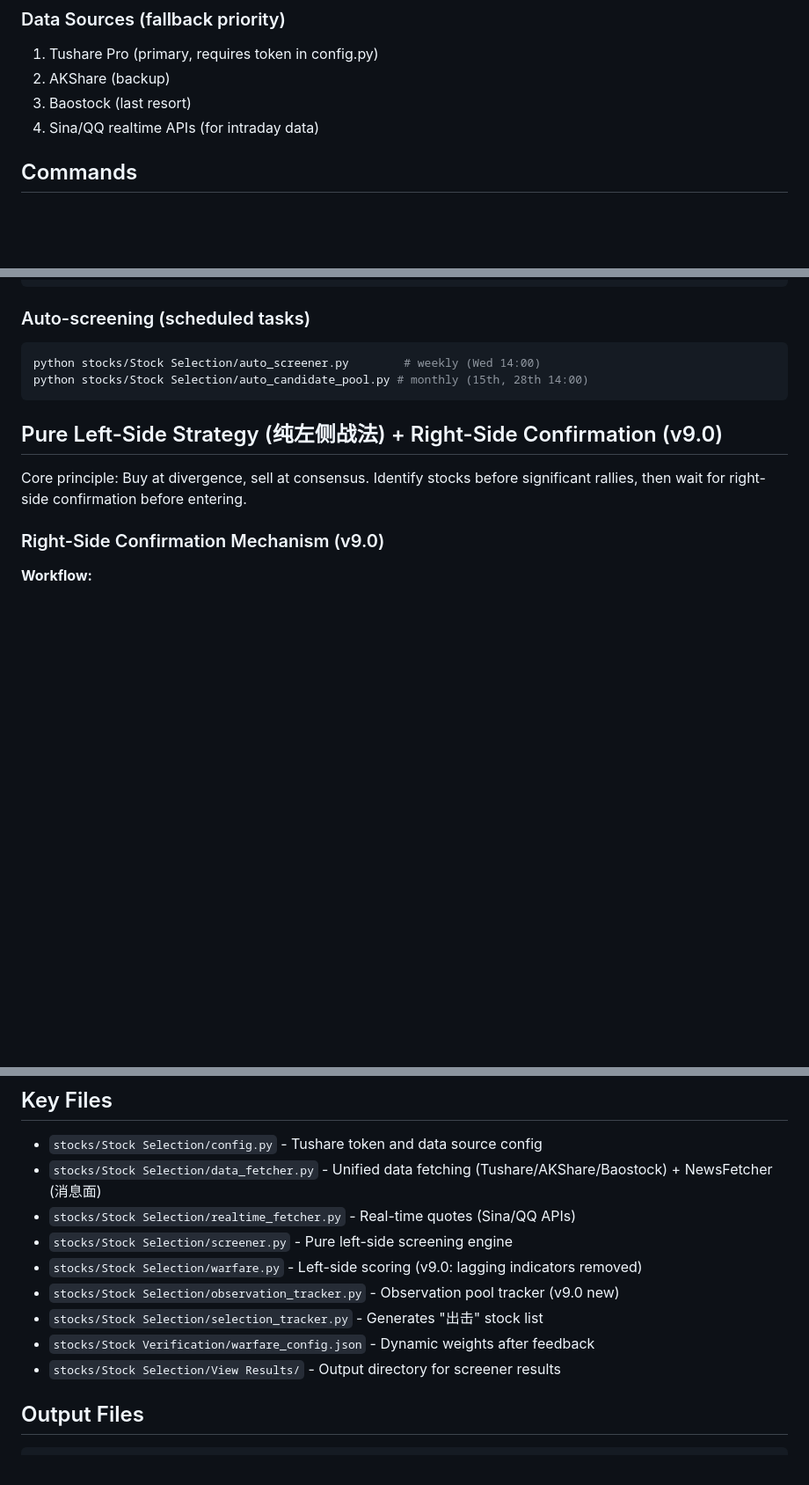
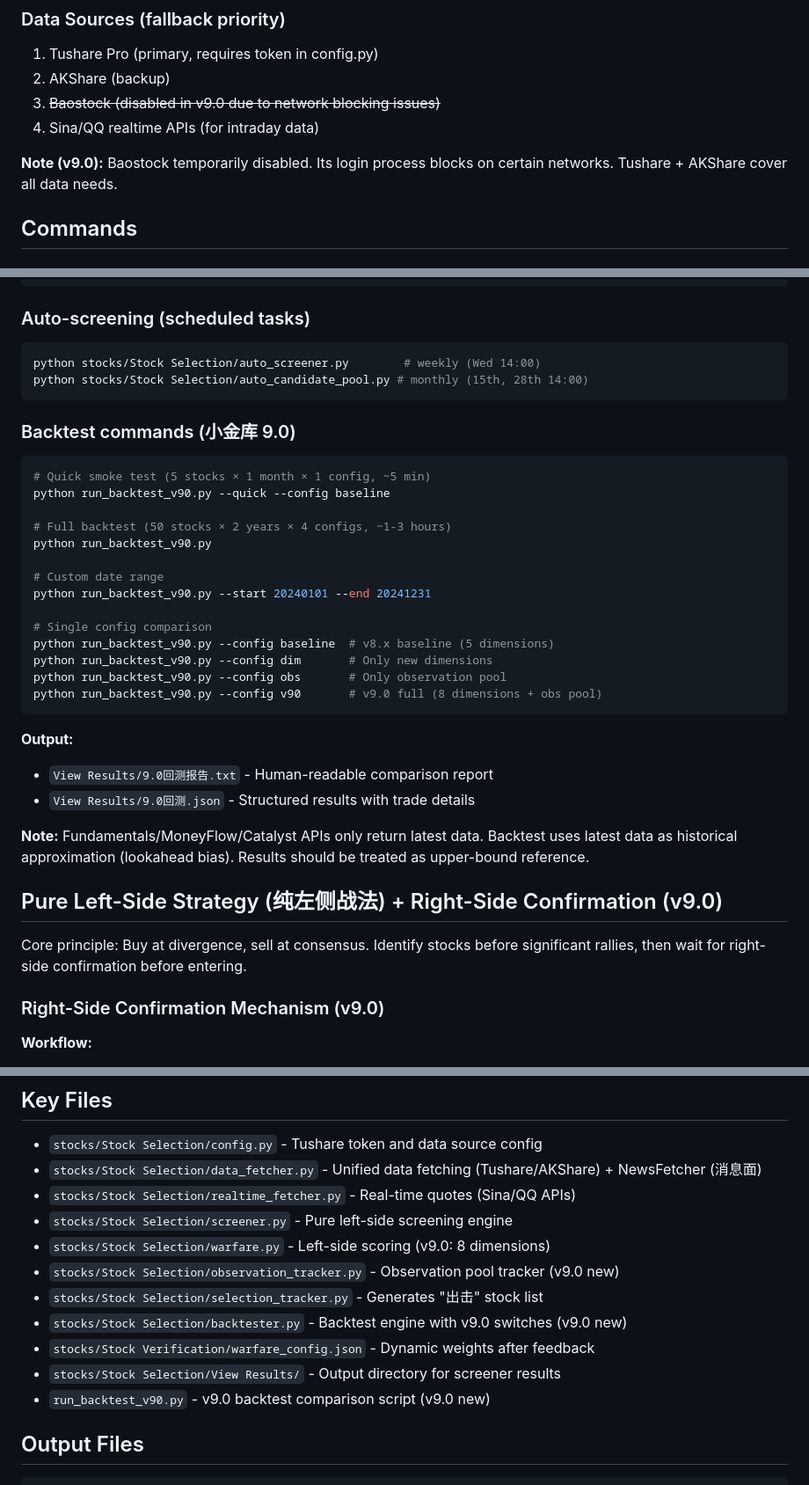
Before and after one commit to wandoujia676/trade-stocks, a Markdown page: CLAUDE.md, 3 parts joined by grey strips. Shown at 88% size. GitHub-like rendering; blank space fills up the shorter version.

````diff
--- a/CLAUDE.md
+++ b/CLAUDE.md
@@ -33,8 +33,10 @@ This file provides guidance to Claude Code (claude.ai/code) when working with co
 
 1. Tushare Pro (primary, requires token in config.py)
 2. AKShare (backup)
-3. Baostock (last resort)
+3. ~~Baostock (disabled in v9.0 due to network blocking issues)~~
 4. Sina/QQ realtime APIs (for intraday data)
+
+**Note (v9.0):** Baostock temporarily disabled. Its login process blocks on certain networks. Tushare + AKShare cover all data needs.
 
 ## Commands
 
@@ -101,6 +103,30 @@ python stocks/Stock Selection/auto_screener.py        # weekly (Wed 14:00)
 python stocks/Stock Selection/auto_candidate_pool.py # monthly (15th, 28th 14:00)
 ```
 
+### Backtest commands (小金库 9.0)
+```bash
+# Quick smoke test (5 stocks × 1 month × 1 config, ~5 min)
+python run_backtest_v90.py --quick --config baseline
+
+# Full backtest (50 stocks × 2 years × 4 configs, ~1-3 hours)
+python run_backtest_v90.py
+
+# Custom date range
+python run_backtest_v90.py --start 20240101 --end 20241231
+
+# Single config comparison
+python run_backtest_v90.py --config baseline  # v8.x baseline (5 dimensions)
+python run_backtest_v90.py --config dim       # Only new dimensions
+python run_backtest_v90.py --config obs       # Only observation pool
+python run_backtest_v90.py --config v90       # v9.0 full (8 dimensions + obs pool)
+```
+
+**Output:**
+- `View Results/9.0回测报告.txt` - Human-readable comparison report
+- `View Results/9.0回测.json` - Structured results with trade details
+
+**Note:** Fundamentals/MoneyFlow/Catalyst APIs only return latest data. Backtest uses latest data as historical approximation (lookahead bias). Results should be treated as upper-bound reference.
+
 ## Pure Left-Side Strategy (纯左侧战法) + Right-Side Confirmation (v9.0)
 
 Core principle: Buy at divergence, sell at consensus. Identify stocks before significant rallies, then wait for right-side confirmation before entering.
@@ -162,14 +188,16 @@ Stock qualifies as "left-side breakout" when ANY condition is met:
 ## Key Files
 
 - `stocks/Stock Selection/config.py` - Tushare token and data source config
-- `stocks/Stock Selection/data_fetcher.py` - Unified data fetching (Tushare/AKShare/Baostock) + NewsFetcher (消息面)
+- `stocks/Stock Selection/data_fetcher.py` - Unified data fetching (Tushare/AKShare) + NewsFetcher (消息面)
 - `stocks/Stock Selection/realtime_fetcher.py` - Real-time quotes (Sina/QQ APIs)
 - `stocks/Stock Selection/screener.py` - Pure left-side screening engine
-- `stocks/Stock Selection/warfare.py` - Left-side scoring (v9.0: lagging indicators removed)
+- `stocks/Stock Selection/warfare.py` - Left-side scoring (v9.0: 8 dimensions)
 - `stocks/Stock Selection/observation_tracker.py` - Observation pool tracker (v9.0 new)
 - `stocks/Stock Selection/selection_tracker.py` - Generates "出击" stock list
+- `stocks/Stock Selection/backtester.py` - Backtest engine with v9.0 switches (v9.0 new)
 - `stocks/Stock Verification/warfare_config.json` - Dynamic weights after feedback
 - `stocks/Stock Selection/View Results/` - Output directory for screener results
+- `run_backtest_v90.py` - v9.0 backtest comparison script (v9.0 new)
 
 ## Output Files
 
````
Also changed, not shown: CHANGELOG_v9.0.md (added, +191 -0 lines).
